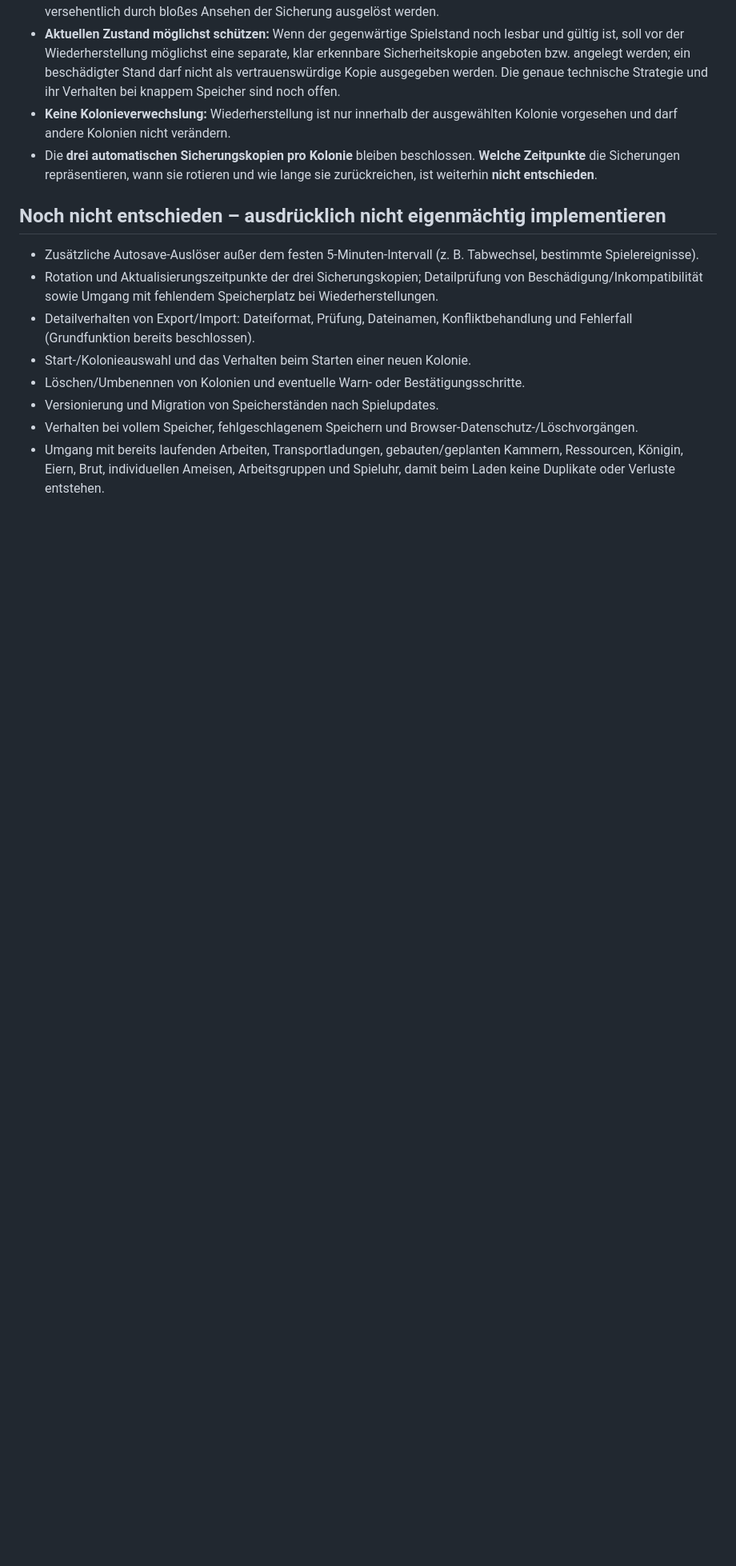
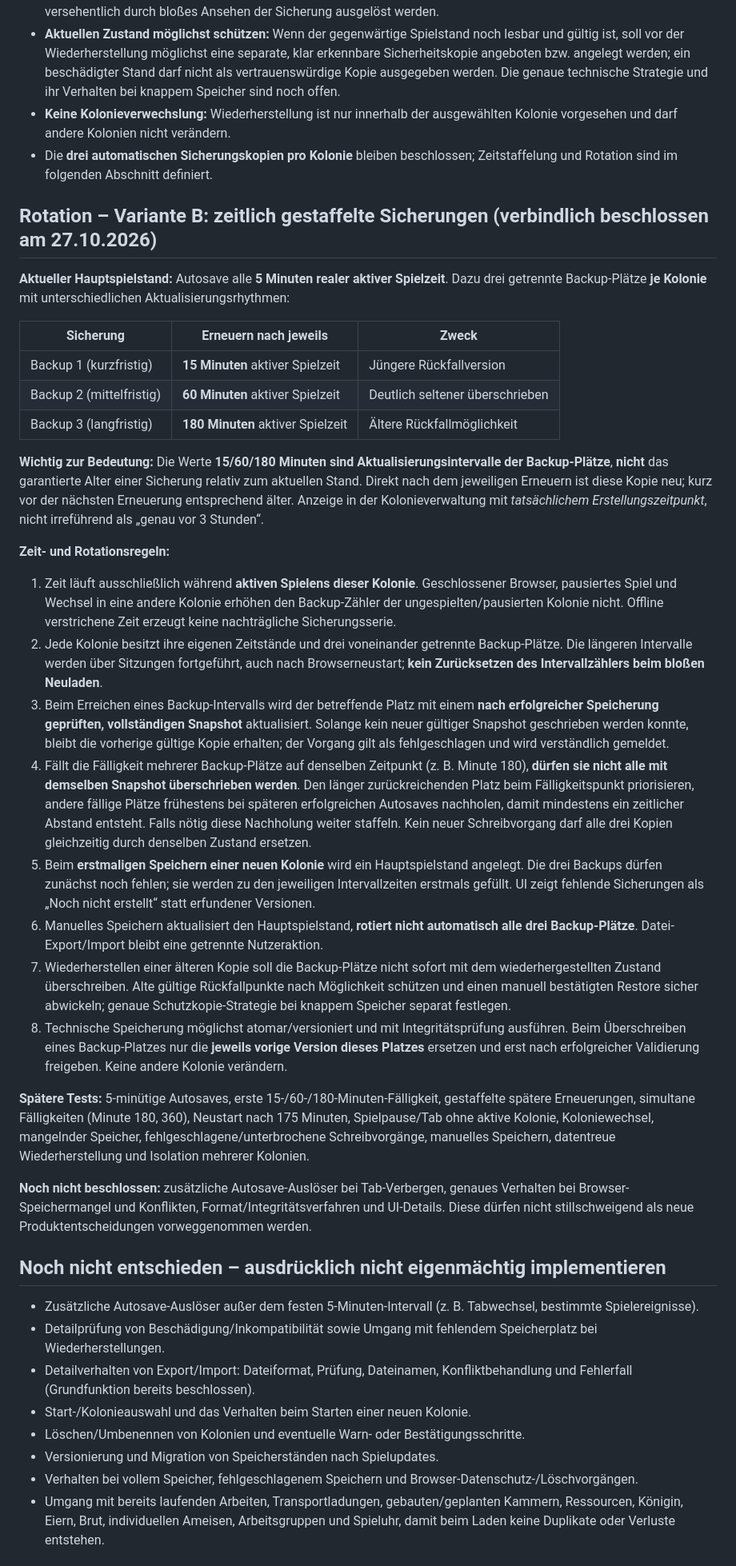
Before and after one commit to Gruetzwurst/anthive, a Markdown page: planung/2026-10-27-d1-speichern-und-laden-grundentscheidungen.md, the part around one of its changes. Shown at 80% size. Rendered like a GitHub page; blank space fills up the shorter version.

Commit message:
docs: D1 gestaffelte Backup-Rotation 15 60 180 Minuten festlegen

```diff
--- a/planung/2026-10-27-d1-speichern-und-laden-grundentscheidungen.md
+++ b/planung/2026-10-27-d1-speichern-und-laden-grundentscheidungen.md
@@ -34,12 +34,38 @@
 - **Bewusste Bestätigung vor dem Zurücksetzen:** Vor dem tatsächlichen Wiederherstellen zeigt ANTHIVE klar, dass dadurch Fortschritt seit der gewählten Sicherung verloren gehen könnte. Eine Wiederherstellung darf nicht versehentlich durch bloßes Ansehen der Sicherung ausgelöst werden.
 - **Aktuellen Zustand möglichst schützen:** Wenn der gegenwärtige Spielstand noch lesbar und gültig ist, soll vor der Wiederherstellung möglichst eine separate, klar erkennbare Sicherheitskopie angeboten bzw. angelegt werden; ein beschädigter Stand darf nicht als vertrauenswürdige Kopie ausgegeben werden. Die genaue technische Strategie und ihr Verhalten bei knappem Speicher sind noch offen.
 - **Keine Kolonieverwechslung:** Wiederherstellung ist nur innerhalb der ausgewählten Kolonie vorgesehen und darf andere Kolonien nicht verändern.
-- Die **drei automatischen Sicherungskopien pro Kolonie** bleiben beschlossen. **Welche Zeitpunkte** die Sicherungen repräsentieren, wann sie rotieren und wie lange sie zurückreichen, ist weiterhin **nicht entschieden**.
+- Die **drei automatischen Sicherungskopien pro Kolonie** bleiben beschlossen; Zeitstaffelung und Rotation sind im folgenden Abschnitt definiert.
+
+## Rotation – Variante B: zeitlich gestaffelte Sicherungen (verbindlich beschlossen am 27.10.2026)
+
+**Aktueller Hauptspielstand:** Autosave alle **5 Minuten realer aktiver Spielzeit**. Dazu drei getrennte Backup-Plätze **je Kolonie** mit unterschiedlichen Aktualisierungsrhythmen:
+
+| Sicherung | Erneuern nach jeweils | Zweck |
+| --- | --- | --- |
+| Backup 1 (kurzfristig) | **15 Minuten** aktiver Spielzeit | Jüngere Rückfallversion |
+| Backup 2 (mittelfristig) | **60 Minuten** aktiver Spielzeit | Deutlich seltener überschrieben |
+| Backup 3 (langfristig) | **180 Minuten** aktiver Spielzeit | Ältere Rückfallmöglichkeit |
+
+**Wichtig zur Bedeutung:** Die Werte **15/60/180 Minuten sind Aktualisierungsintervalle der Backup-Plätze**, **nicht** das garantierte Alter einer Sicherung relativ zum aktuellen Stand. Direkt nach dem jeweiligen Erneuern ist diese Kopie neu; kurz vor der nächsten Erneuerung entsprechend älter. Anzeige in der Kolonieverwaltung mit *tatsächlichem Erstellungszeitpunkt*, nicht irreführend als „genau vor 3 Stunden“.
+
+**Zeit- und Rotationsregeln:**
+1. Zeit läuft ausschließlich während **aktiven Spielens dieser Kolonie**. Geschlossener Browser, pausiertes Spiel und Wechsel in eine andere Kolonie erhöhen den Backup-Zähler der ungespielten/pausierten Kolonie nicht. Offline verstrichene Zeit erzeugt keine nachträgliche Sicherungsserie.
+2. Jede Kolonie besitzt ihre eigenen Zeitstände und drei voneinander getrennte Backup-Plätze. Die längeren Intervalle werden über Sitzungen fortgeführt, auch nach Browserneustart; **kein Zurücksetzen des Intervallzählers beim bloßen Neuladen**.
+3. Beim Erreichen eines Backup-Intervalls wird der betreffende Platz mit einem **nach erfolgreicher Speicherung geprüften, vollständigen Snapshot** aktualisiert. Solange kein neuer gültiger Snapshot geschrieben werden konnte, bleibt die vorherige gültige Kopie erhalten; der Vorgang gilt als fehlgeschlagen und wird verständlich gemeldet.
+4. Fällt die Fälligkeit mehrerer Backup-Plätze auf denselben Zeitpunkt (z. B. Minute 180), **dürfen sie nicht alle mit demselben Snapshot überschrieben werden**. Den länger zurückreichenden Platz beim Fälligkeitspunkt priorisieren, andere fällige Plätze frühestens bei späteren erfolgreichen Autosaves nachholen, damit mindestens ein zeitlicher Abstand entsteht. Falls nötig diese Nachholung weiter staffeln. Kein neuer Schreibvorgang darf alle drei Kopien gleichzeitig durch denselben Zustand ersetzen.
+5. Beim **erstmaligen Speichern einer neuen Kolonie** wird ein Hauptspielstand angelegt. Die drei Backups dürfen zunächst noch fehlen; sie werden zu den jeweiligen Intervallzeiten erstmals gefüllt. UI zeigt fehlende Sicherungen als „Noch nicht erstellt“ statt erfundener Versionen.
+6. Manuelles Speichern aktualisiert den Hauptspielstand, **rotiert nicht automatisch alle drei Backup-Plätze**. Datei-Export/Import bleibt eine getrennte Nutzeraktion.
+7. Wiederherstellen einer älteren Kopie soll die Backup-Plätze nicht sofort mit dem wiederhergestellten Zustand überschreiben. Alte gültige Rückfallpunkte nach Möglichkeit schützen und einen manuell bestätigten Restore sicher abwickeln; genaue Schutzkopie-Strategie bei knappem Speicher separat festlegen.
+8. Technische Speicherung möglichst atomar/versioniert und mit Integritätsprüfung ausführen. Beim Überschreiben eines Backup-Platzes nur die **jeweils vorige Version dieses Platzes** ersetzen und erst nach erfolgreicher Validierung freigeben. Keine andere Kolonie verändern.
+
+**Spätere Tests:** 5-minütige Autosaves, erste 15-/60-/180-Minuten-Fälligkeit, gestaffelte spätere Erneuerungen, simultane Fälligkeiten (Minute 180, 360), Neustart nach 175 Minuten, Spielpause/Tab ohne aktive Kolonie, Koloniewechsel, mangelnder Speicher, fehlgeschlagene/unterbrochene Schreibvorgänge, manuelles Speichern, datentreue Wiederherstellung und Isolation mehrerer Kolonien.
+
+**Noch nicht beschlossen:** zusätzliche Autosave-Auslöser bei Tab-Verbergen, genaues Verhalten bei Browser-Speichermangel und Konflikten, Format/Integritätsverfahren und UI-Details. Diese dürfen nicht stillschweigend als neue Produktentscheidungen vorweggenommen werden.
 
 ## Noch nicht entschieden – ausdrücklich nicht eigenmächtig implementieren
 
 - Zusätzliche Autosave-Auslöser außer dem festen 5-Minuten-Intervall (z. B. Tabwechsel, bestimmte Spielereignisse).
-- Rotation und Aktualisierungszeitpunkte der drei Sicherungskopien; Detailprüfung von Beschädigung/Inkompatibilität sowie Umgang mit fehlendem Speicherplatz bei Wiederherstellungen.
+- Detailprüfung von Beschädigung/Inkompatibilität sowie Umgang mit fehlendem Speicherplatz bei Wiederherstellungen.
 - Detailverhalten von Export/Import: Dateiformat, Prüfung, Dateinamen, Konfliktbehandlung und Fehlerfall (Grundfunktion bereits beschlossen).
 - Start-/Kolonieauswahl und das Verhalten beim Starten einer neuen Kolonie.
 - Löschen/Umbenennen von Kolonien und eventuelle Warn- oder Bestätigungsschritte.
```
Also changed, not shown: other parts of planung/2026-10-27-d1-speichern-und-laden-grundentscheidungen.md (+3 -3 lines).
